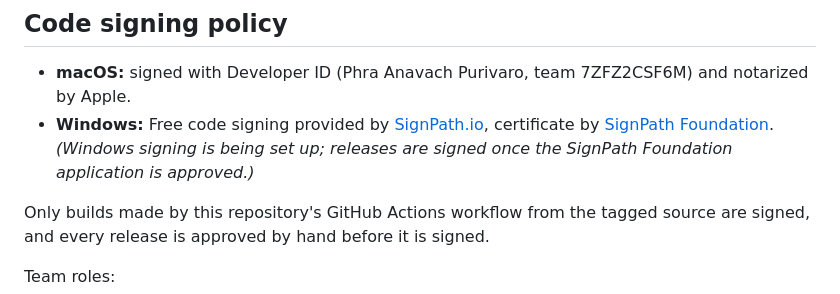
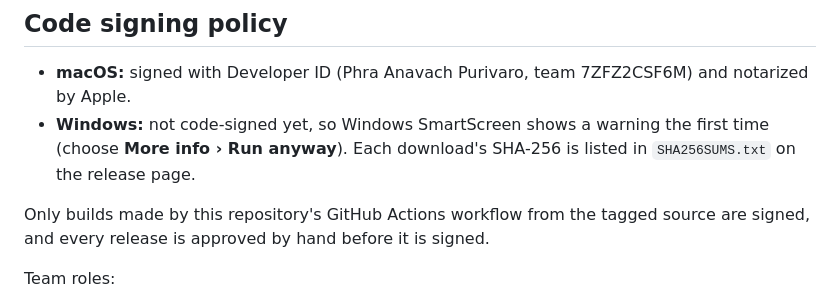
Before and after one commit to purivaro/PuriCleaner, a Markdown page: README.md, the part around the change. GitHub-like rendering.

Commit message:
README: Windows builds are not code-signed yet
The SignPath Foundation application was declined for now (project too new).

Co-Authored-By: Claude Opus 5.5 <noreply@anthropic.com>

```diff
--- a/README.md
+++ b/README.md
@@ -105,8 +105,8 @@ tag ที่มีขีด เช่น `v0.3.0-rc1` จะเป็น pre-re
 ## Code signing policy
 
 - **macOS:** signed with Developer ID (Phra Anavach Purivaro, team 7ZFZ2CSF6M) and notarized by Apple.
-- **Windows:** Free code signing provided by [SignPath.io](https://about.signpath.io/), certificate by [SignPath Foundation](https://signpath.org/).
-  *(Windows signing is being set up; releases are signed once the SignPath Foundation application is approved.)*
+- **Windows:** not code-signed yet, so Windows SmartScreen shows a warning the first time
+  (choose **More info › Run anyway**). Each download's SHA-256 is listed in `SHA256SUMS.txt` on the release page.
 
 Only builds made by this repository's GitHub Actions workflow from the tagged source are signed,
 and every release is approved by hand before it is signed.
```
